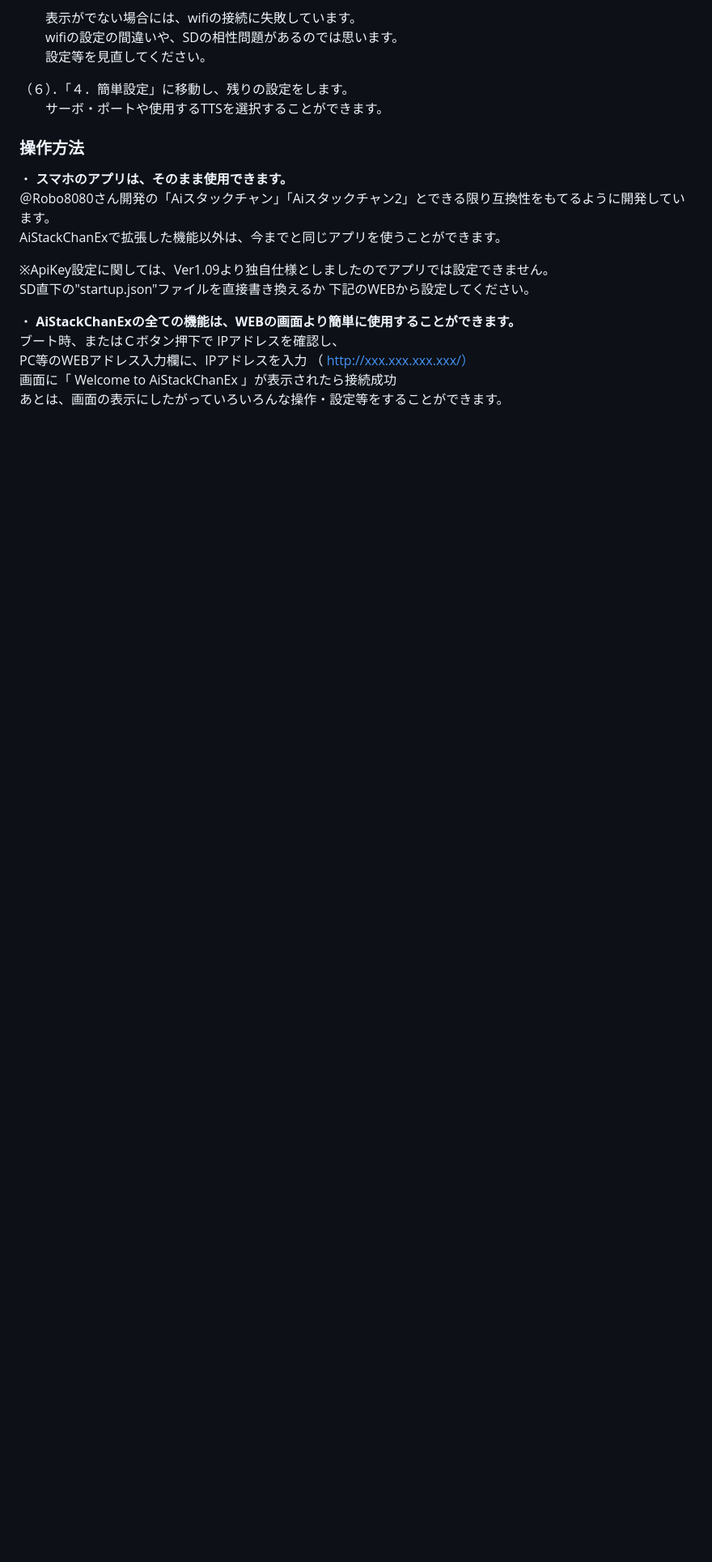
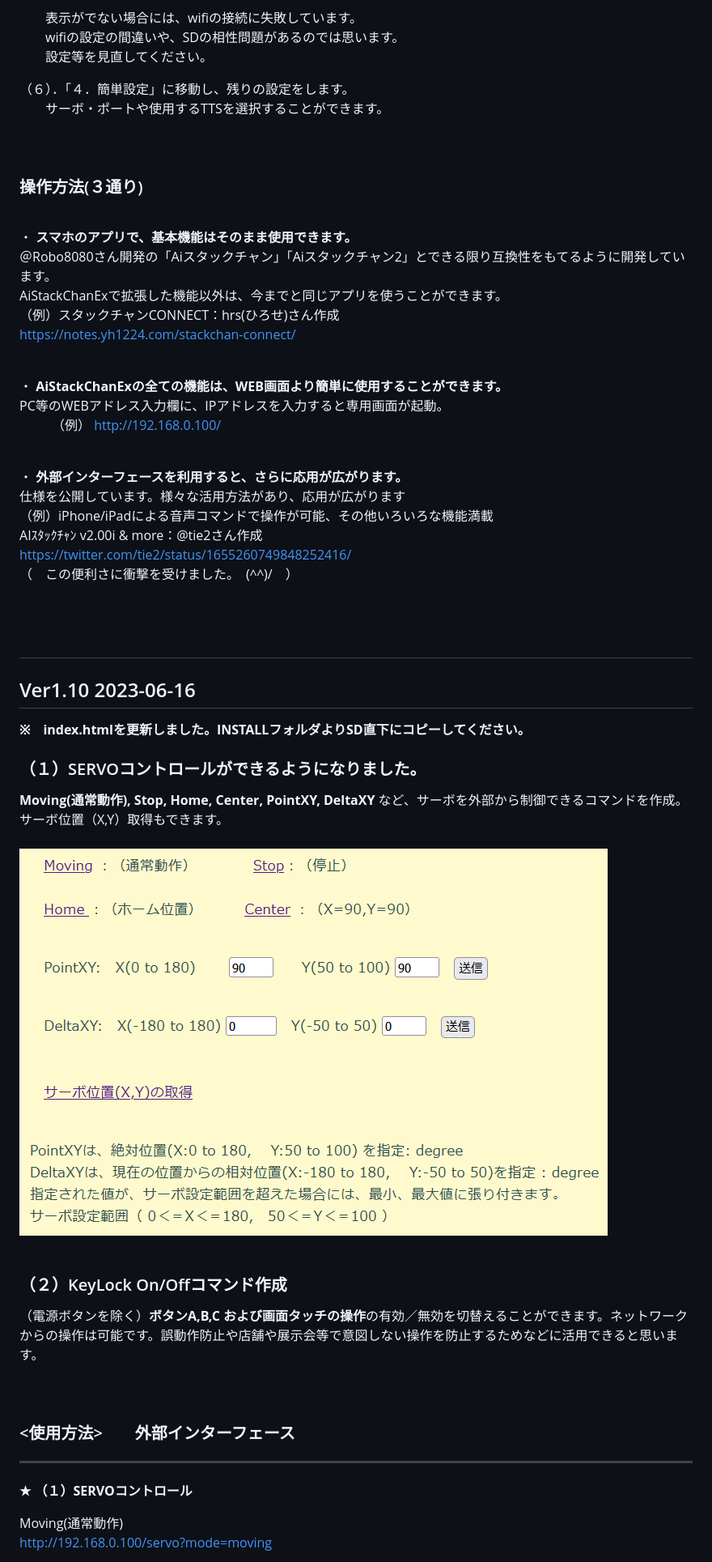
Before and after one commit to NoRi-230401/AiStackChanEx, a Markdown page: README.md, the part around one of its changes. Shown at 81% size. GitHub-like rendering; pictures changed too: images/servo.png (added); blank space fills up the shorter version.

```diff
--- a/README.md
+++ b/README.md
@@ -88,20 +106,58 @@ AiStackChan2に追加された次の項目<br>
 
 （６）．「４．簡単設定」に移動し、残りの設定をします。
 　　サーボ・ポートや使用するTTSを選択することができます。
+<br><br>
+
+### 操作方法(３通り)
+<br>
+
+・ **スマホのアプリで、基本機能はそのまま使用できます。**
+＠Robo8080さん開発の「Aiスタックチャン」「Aiスタックチャン2」とできる限り互換性をもてるように開発しています。
+AiStackChanExで拡張した機能以外は、今までと同じアプリを使うことができます。<br>
+（例）スタックチャンCONNECT：hrs(ひろせ)さん作成<br>
+https://notes.yh1224.com/stackchan-connect/
+
+<br>
+
+・ **AiStackChanExの全ての機能は、WEB画面より簡単に使用することができます。**
+PC等のWEBアドレス入力欄に、IPアドレスを入力すると専用画面が起動。
+　　　（例） http://192.168.0.100/
+
+<br>
+
+・ **外部インターフェースを利用すると、さらに応用が広がります。**
+仕様を公開しています。様々な活用方法があり、応用が広がります<br>
+（例）iPhone/iPadによる音声コマンドで操作が可能、その他いろいろな機能満載<br>
+AIｽﾀｯｸﾁｬﾝ v2.00i & more：@tie2さん作成<br>
+https://twitter.com/tie2/status/1655260749848252416/
+（　この便利さに衝撃を受けました。　(^^)/　）
+
+<br><br>
+---
+
+## Ver1.10 2023-06-16
+
+**※　index.htmlを更新しました。INSTALLフォルダよりSD直下にコピーしてください。**
+<br>
+
+### （１）SERVOコントロールができるようになりました。
+**Moving(通常動作), Stop, Home, Center, PointXY, DeltaXY** など、サーボを外部から制御できるコマンドを作成。
+サーボ位置（X,Y）取得もできます。
+<br><br>
+![画像](images/servo.png)<br>
+<br>
+### （２）KeyLock On/Offコマンド作成
+（電源ボタンを除く）**ボタンA,B,C および画面タッチの操作**の有効／無効を切替えることができます。ネットワークからの操作は可能です。誤動作防止や店舗や展示会等で意図しない操作を防止するためなどに活用できると思います。
+<br>
+<br><br>
 
 
-### 操作方法
+### <使用方法>　　外部インターフェース
 
-・ **スマホのアプリは、そのまま使用できます。**
-＠Robo8080さん開発の「Aiスタックチャン」「Aiスタックチャン2」とできる限り互換性をもてるように開発しています。
-AiStackChanExで拡張した機能以外は、今までと同じアプリを使うことができます。
+-------------------------------------
 
-※ApiKey設定に関しては、Ver1.09より独自仕様としましたのでアプリでは設定できません。
-SD直下の"startup.json"ファイルを直接書き換えるか 下記のWEBから設定してください。
+**★ （１）SERVOコントロール**
 
-・ **AiStackChanExの全ての機能は、WEBの画面より簡単に使用することができます。**
-ブート時、またはＣボタン押下で IPアドレスを確認し、
-PC等のWEBアドレス入力欄に、IPアドレスを入力  （ http://xxx.xxx.xxx.xxx/）
-画面に「 Welcome to AiStackChanEx 」が表示されたら接続成功
-あとは、画面の表示にしたがっていろいろんな操作・設定等をすることができます。
+Moving(通常動作)
+http://192.168.0.100/servo?mode=moving
 
```
Also changed, not shown: other parts of README.md (+120 -30 lines), 3 other files.
